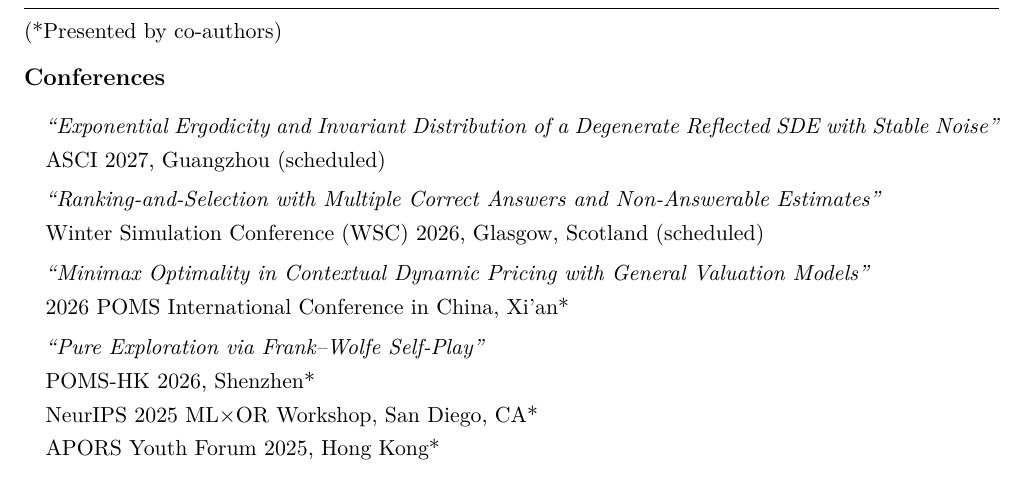
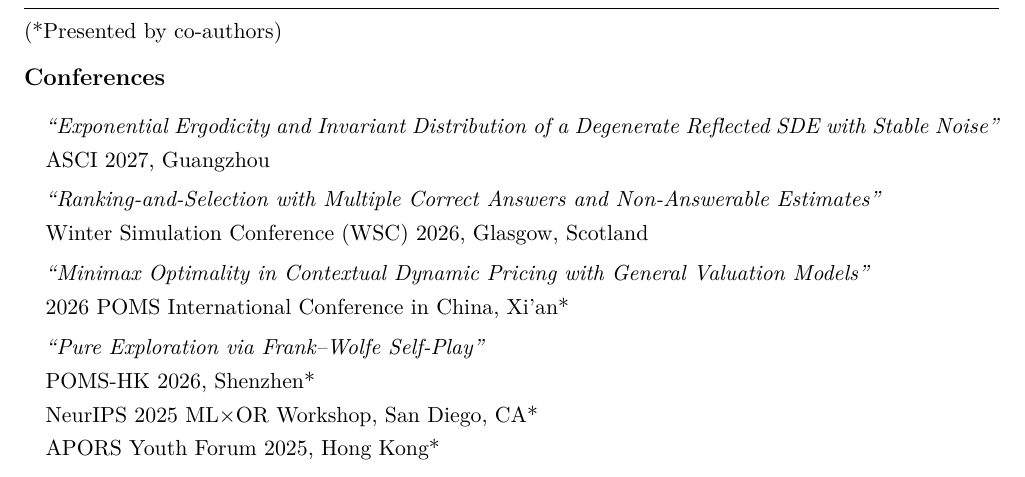
Before and after one commit to cnyouwei/cnyouwei.github.io, a LaTeX CV (CV.tex): part of page 3 of 5, cut so that both start at the same text. Compiled offline with pdfLaTeX.

Commit message:
Remove scheduled qualifiers from conference talks

```diff
--- a/CV.tex
+++ b/CV.tex
@@ -164,9 +164,9 @@
   \textbf{\large Conferences}
   \begin{itemize}[itemsep=3pt,parsep=0pt]
     \item[] {\em ``Exponential Ergodicity and Invariant Distribution of a Degenerate Reflected SDE with Stable Noise''}\\
-      ASCI 2027, Guangzhou (scheduled)
+      ASCI 2027, Guangzhou
     \item[] {\em ``Ranking-and-Selection with Multiple Correct Answers and Non-Answerable Estimates''}\\
-      Winter Simulation Conference (WSC) 2026, Glasgow, Scotland (scheduled)
+      Winter Simulation Conference (WSC) 2026, Glasgow, Scotland
     \item[] {\em ``Minimax Optimality in Contextual Dynamic Pricing with General Valuation Models''}\\
       2026 POMS International Conference in China, Xi'an*
     \item[] {\em ``Pure Exploration via Frank--Wolfe Self-Play''}\\
```
Also changed, not shown: CV.pdf, 1 other file.
